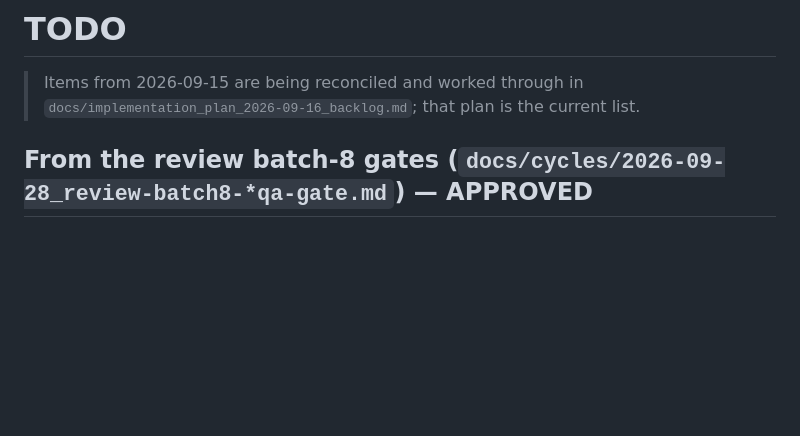
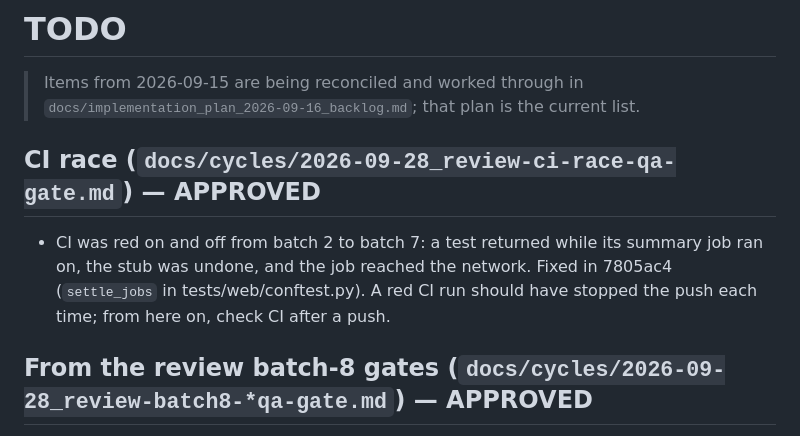
Before and after one commit to dbgnvan2/biorx, a Markdown page: TODO.md, the part around the change. GitHub-like rendering; blank space fills up the shorter version.

Commit message:
docs: CI race gate file and TODO note
Co-Authored-By: Claude Opus 5.5 <noreply@anthropic.com>

```diff
--- a/TODO.md
+++ b/TODO.md
@@ -2,6 +2,13 @@
 
 > Items from 2026-09-15 are being reconciled and worked through in
 > `docs/implementation_plan_2026-09-16_backlog.md`; that plan is the current list.
+
+## CI race (`docs/cycles/2026-09-28_review-ci-race-qa-gate.md`) — APPROVED
+
+- CI was red on and off from batch 2 to batch 7: a test returned while its
+  summary job ran on, the stub was undone, and the job reached the network.
+  Fixed in 7805ac4 (`settle_jobs` in tests/web/conftest.py). A red CI run
+  should have stopped the push each time; from here on, check CI after a push.
 
 ## From the review batch-8 gates (`docs/cycles/2026-09-28_review-batch8-*qa-gate.md`) — APPROVED
 
```
Also changed, not shown: docs/cycles/2026-09-28_review-ci-race-qa-gate.md (added, +144 -0 lines).
